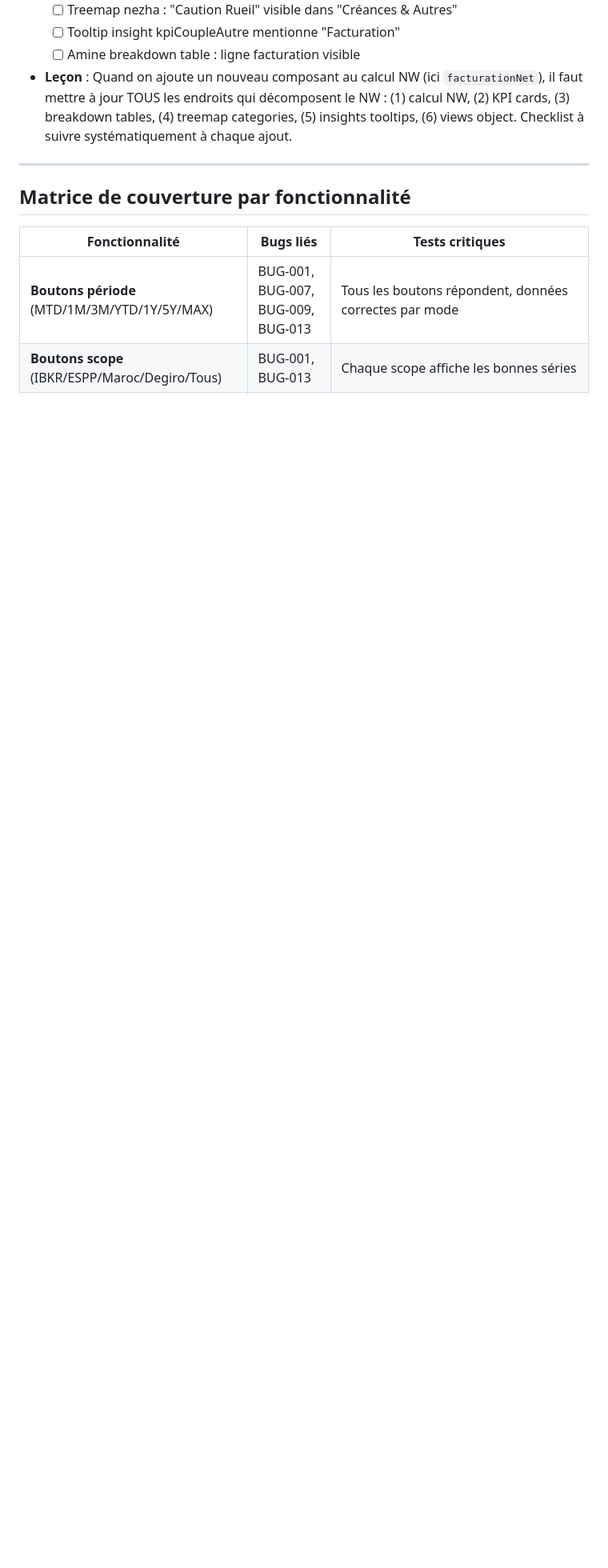
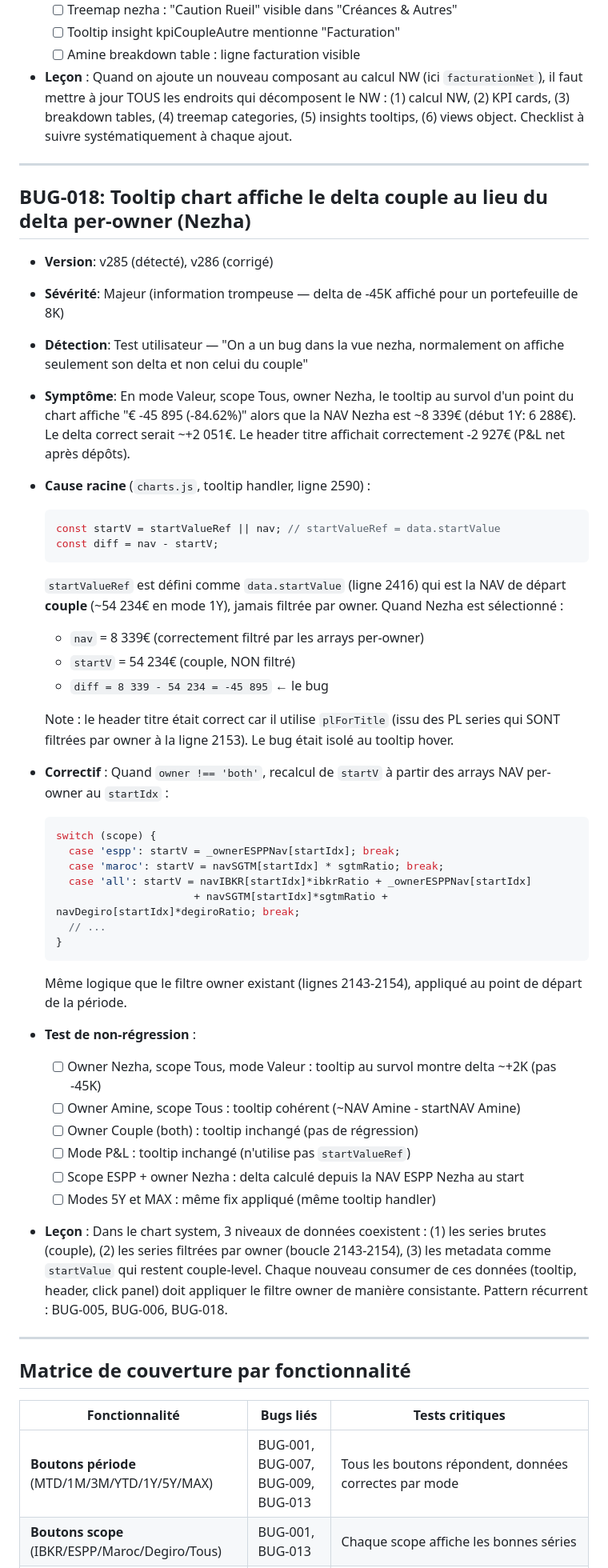
Before and after one commit to lallakenza/networth, a Markdown page: BUG_TRACKER.md, the part around one of its changes. Shown at 80% size. GitHub-like rendering; blank space fills up the shorter version.

Commit message:
docs: Add BUG-018 (tooltip per-owner delta) + v286 changelog
BUG_TRACKER.md: BUG-018 with full root cause, fix, and regression tests.
ARCHITECTURE.md: v286 entry + updated v285 with balance changes.

Co-Authored-By: Claude Opus 4.6 <noreply@anthropic.com>

````diff
--- a/BUG_TRACKER.md
+++ b/BUG_TRACKER.md
@@ -386,6 +386,45 @@ Il sert de base pour le plan de tests de non-régression.
 
 ---
 
+## BUG-018: Tooltip chart affiche le delta couple au lieu du delta per-owner (Nezha)
+- **Version**: v285 (détecté), v286 (corrigé)
+- **Sévérité**: Majeur (information trompeuse — delta de -45K affiché pour un portefeuille de 8K)
+- **Détection**: Test utilisateur — "On a un bug dans la vue nezha, normalement on affiche seulement son delta et non celui du couple"
+- **Symptôme**: En mode Valeur, scope Tous, owner Nezha, le tooltip au survol d'un point du chart affiche "€ -45 895 (-84.62%)" alors que la NAV Nezha est ~8 339€ (début 1Y: 6 288€). Le delta correct serait ~+2 051€. Le header titre affichait correctement -2 927€ (P&L net après dépôts).
+- **Cause racine** (`charts.js`, tooltip handler, ligne 2590) :
+  ```js
+  const startV = startValueRef || nav; // startValueRef = data.startValue
+  const diff = nav - startV;
+  ```
+  `startValueRef` est défini comme `data.startValue` (ligne 2416) qui est la NAV de départ **couple** (~54 234€ en mode 1Y), jamais filtrée par owner. Quand Nezha est sélectionné :
+  - `nav` = 8 339€ (correctement filtré par les arrays per-owner)
+  - `startV` = 54 234€ (couple, NON filtré)
+  - `diff = 8 339 - 54 234 = -45 895` ← le bug
+
+  Note : le header titre était correct car il utilise `plForTitle` (issu des PL series qui SONT filtrées par owner à la ligne 2153). Le bug était isolé au tooltip hover.
+- **Correctif** :
+  Quand `owner !== 'both'`, recalcul de `startV` à partir des arrays NAV per-owner au `startIdx` :
+  ```js
+  switch (scope) {
+    case 'espp': startV = _ownerESPPNav[startIdx]; break;
+    case 'maroc': startV = navSGTM[startIdx] * sgtmRatio; break;
+    case 'all': startV = navIBKR[startIdx]*ibkrRatio + _ownerESPPNav[startIdx]
+                        + navSGTM[startIdx]*sgtmRatio + navDegiro[startIdx]*degiroRatio; break;
+    // ...
+  }
+  ```
+  Même logique que le filtre owner existant (lignes 2143-2154), appliqué au point de départ de la période.
+- **Test de non-régression** :
+  - [ ] Owner Nezha, scope Tous, mode Valeur : tooltip au survol montre delta ~+2K (pas -45K)
+  - [ ] Owner Amine, scope Tous : tooltip cohérent (~NAV Amine - startNAV Amine)
+  - [ ] Owner Couple (both) : tooltip inchangé (pas de régression)
+  - [ ] Mode P&L : tooltip inchangé (n'utilise pas `startValueRef`)
+  - [ ] Scope ESPP + owner Nezha : delta calculé depuis la NAV ESPP Nezha au start
+  - [ ] Modes 5Y et MAX : même fix appliqué (même tooltip handler)
+- **Leçon** : Dans le chart system, 3 niveaux de données coexistent : (1) les series brutes (couple), (2) les series filtrées par owner (boucle 2143-2154), (3) les metadata comme `startValue` qui restent couple-level. Chaque nouveau consumer de ces données (tooltip, header, click panel) doit appliquer le filtre owner de manière consistante. Pattern récurrent : BUG-005, BUG-006, BUG-018.
+
+---
+
 ## Matrice de couverture par fonctionnalité
 
 | Fonctionnalité | Bugs liés | Tests critiques |
````
Also changed, not shown: other parts of BUG_TRACKER.md (+2 -2 lines), ARCHITECTURE.md (+3 -2 lines).
